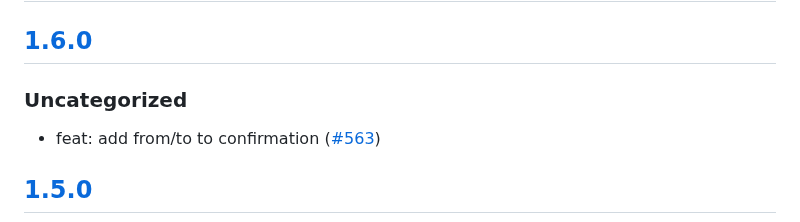
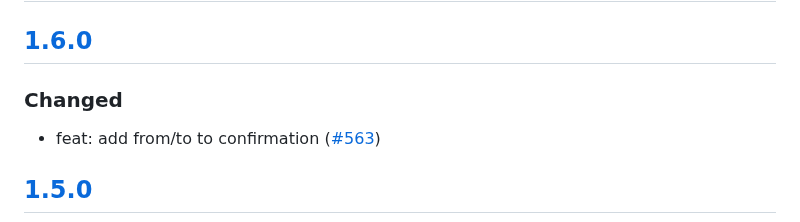
Before and after one commit to MetaMask/snap-bitcoin-wallet, a Markdown page: packages/snap/CHANGELOG.md, the part around the change. Rendered like a GitHub page.

Commit message:
chore: edit CHANGELOG.MD

```diff
--- a/packages/snap/CHANGELOG.md
+++ b/packages/snap/CHANGELOG.md
@@ -9,7 +9,7 @@ and this project adheres to [Semantic Versioning](https://semver.org/spec/v2.0.0
 
 ## [1.6.0]
 
-### Uncategorized
+### Changed
 
 - feat: add from/to to confirmation ([#563](https://github.com/MetaMask/snap-bitcoin-wallet/pull/563))
 
```
